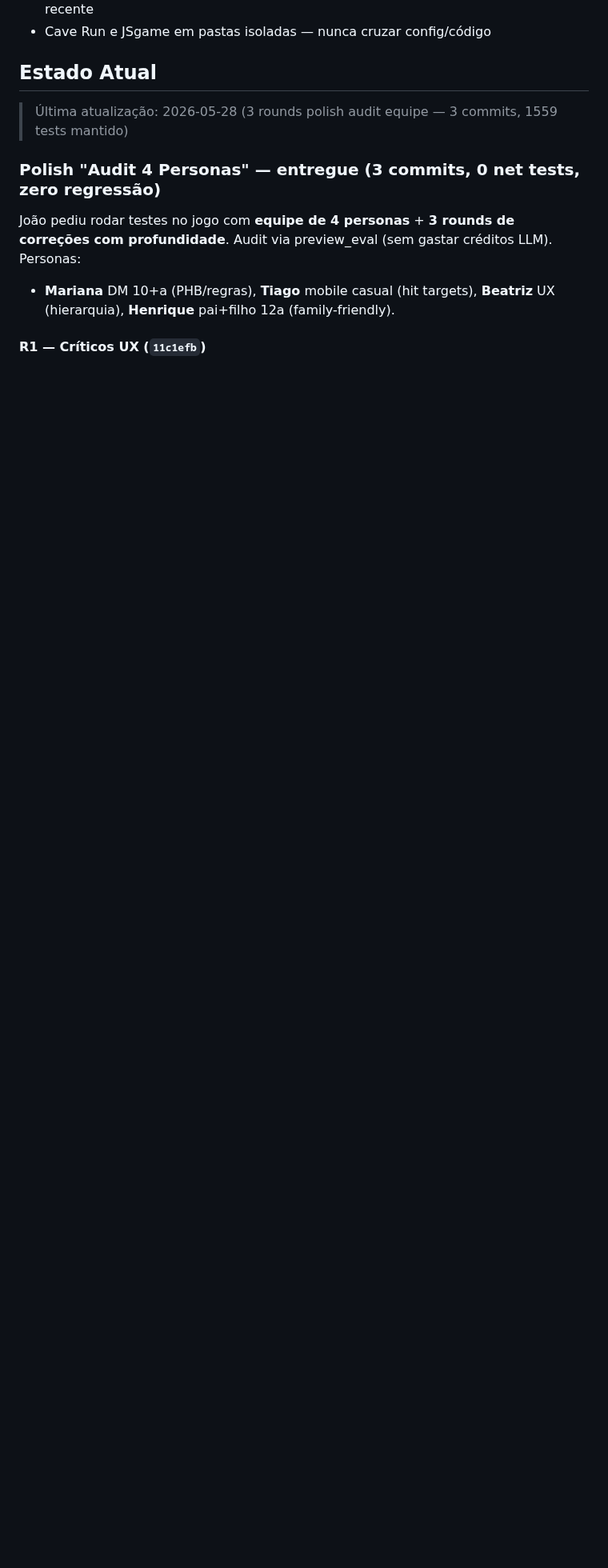
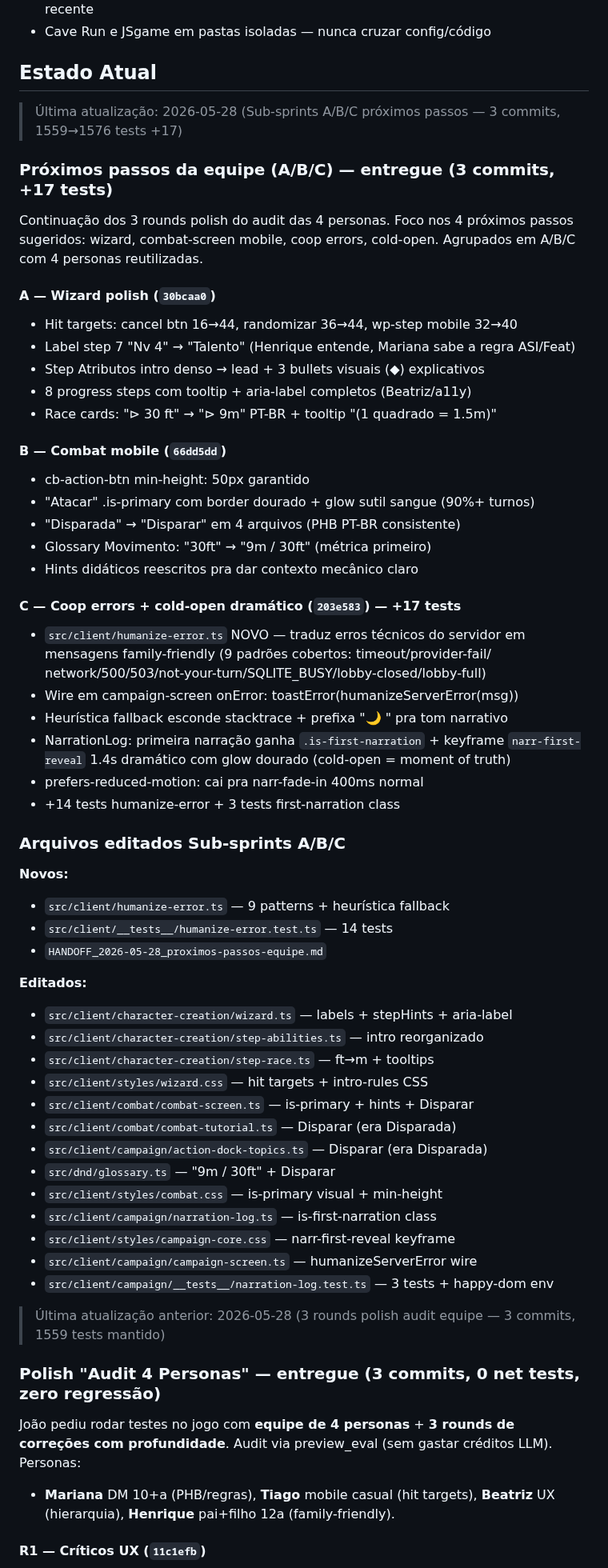
Before and after one commit to salvatori-wq/JSgame, a Markdown page: CLAUDE.md, the part around the change. Shown at 80% size. Drawn GitHub-style; blank space fills up the shorter version.

```diff
--- a/CLAUDE.md
+++ b/CLAUDE.md
@@ -82,7 +82,61 @@ git log --oneline | head -10
 
 ## Estado Atual
 
-> Última atualização: 2026-05-28 (3 rounds polish audit equipe — 3 commits, 1559 tests mantido)
+> Última atualização: 2026-05-28 (Sub-sprints A/B/C próximos passos — 3 commits, 1559→1576 tests +17)
+
+### Próximos passos da equipe (A/B/C) — entregue (3 commits, +17 tests)
+
+Continuação dos 3 rounds polish do audit das 4 personas. Foco nos 4 próximos
+passos sugeridos: wizard, combat-screen mobile, coop errors, cold-open.
+Agrupados em A/B/C com 4 personas reutilizadas.
+
+#### A — Wizard polish (`30bcaa0`)
+- Hit targets: cancel btn 16→44, randomizar 36→44, wp-step mobile 32→40
+- Label step 7 "Nv 4" → "Talento" (Henrique entende, Mariana sabe a regra ASI/Feat)
+- Step Atributos intro denso → lead + 3 bullets visuais (◆) explicativos
+- 8 progress steps com tooltip + aria-label completos (Beatriz/a11y)
+- Race cards: "⊳ 30 ft" → "⊳ 9m" PT-BR + tooltip "(1 quadrado = 1.5m)"
+
+#### B — Combat mobile (`66dd5dd`)
+- cb-action-btn min-height: 50px garantido
+- "Atacar" .is-primary com border dourado + glow sutil sangue (90%+ turnos)
+- "Disparada" → "Disparar" em 4 arquivos (PHB PT-BR consistente)
+- Glossary Movimento: "30ft" → "9m / 30ft" (métrica primeiro)
+- Hints didáticos reescritos pra dar contexto mecânico claro
+
+#### C — Coop errors + cold-open dramático (`203e583`) — +17 tests
+- `src/client/humanize-error.ts` NOVO — traduz erros técnicos do servidor
+  em mensagens family-friendly (9 padrões cobertos: timeout/provider-fail/
+  network/500/503/not-your-turn/SQLITE_BUSY/lobby-closed/lobby-full)
+- Wire em campaign-screen onError: toastError(humanizeServerError(msg))
+- Heurística fallback esconde stacktrace + prefixa "🌙 " pra tom narrativo
+- NarrationLog: primeira narração ganha `.is-first-narration` + keyframe
+  `narr-first-reveal` 1.4s dramático com glow dourado (cold-open = moment of truth)
+- prefers-reduced-motion: cai pra narr-fade-in 400ms normal
+- +14 tests humanize-error + 3 tests first-narration class
+
+### Arquivos editados Sub-sprints A/B/C
+**Novos:**
+- `src/client/humanize-error.ts` — 9 patterns + heurística fallback
+- `src/client/__tests__/humanize-error.test.ts` — 14 tests
+- `HANDOFF_2026-05-28_proximos-passos-equipe.md`
+
+**Editados:**
+- `src/client/character-creation/wizard.ts` — labels + stepHints + aria-label
+- `src/client/character-creation/step-abilities.ts` — intro reorganizado
+- `src/client/character-creation/step-race.ts` — ft→m + tooltips
+- `src/client/styles/wizard.css` — hit targets + intro-rules CSS
+- `src/client/combat/combat-screen.ts` — is-primary + hints + Disparar
+- `src/client/combat/combat-tutorial.ts` — Disparar (era Disparada)
+- `src/client/campaign/action-dock-topics.ts` — Disparar (era Disparada)
+- `src/dnd/glossary.ts` — "9m / 30ft" + Disparar
+- `src/client/styles/combat.css` — is-primary visual + min-height
+- `src/client/campaign/narration-log.ts` — is-first-narration class
+- `src/client/styles/campaign-core.css` — narr-first-reveal keyframe
+- `src/client/campaign/campaign-screen.ts` — humanizeServerError wire
+- `src/client/campaign/__tests__/narration-log.test.ts` — 3 tests + happy-dom env
+
+> Última atualização anterior: 2026-05-28 (3 rounds polish audit equipe — 3 commits, 1559 tests mantido)
 
 ### Polish "Audit 4 Personas" — entregue (3 commits, 0 net tests, zero regressão)
 
```
Also changed, not shown: HANDOFF_2026-05-28_proximos-passos-equipe.md (added, +209 -0 lines).
